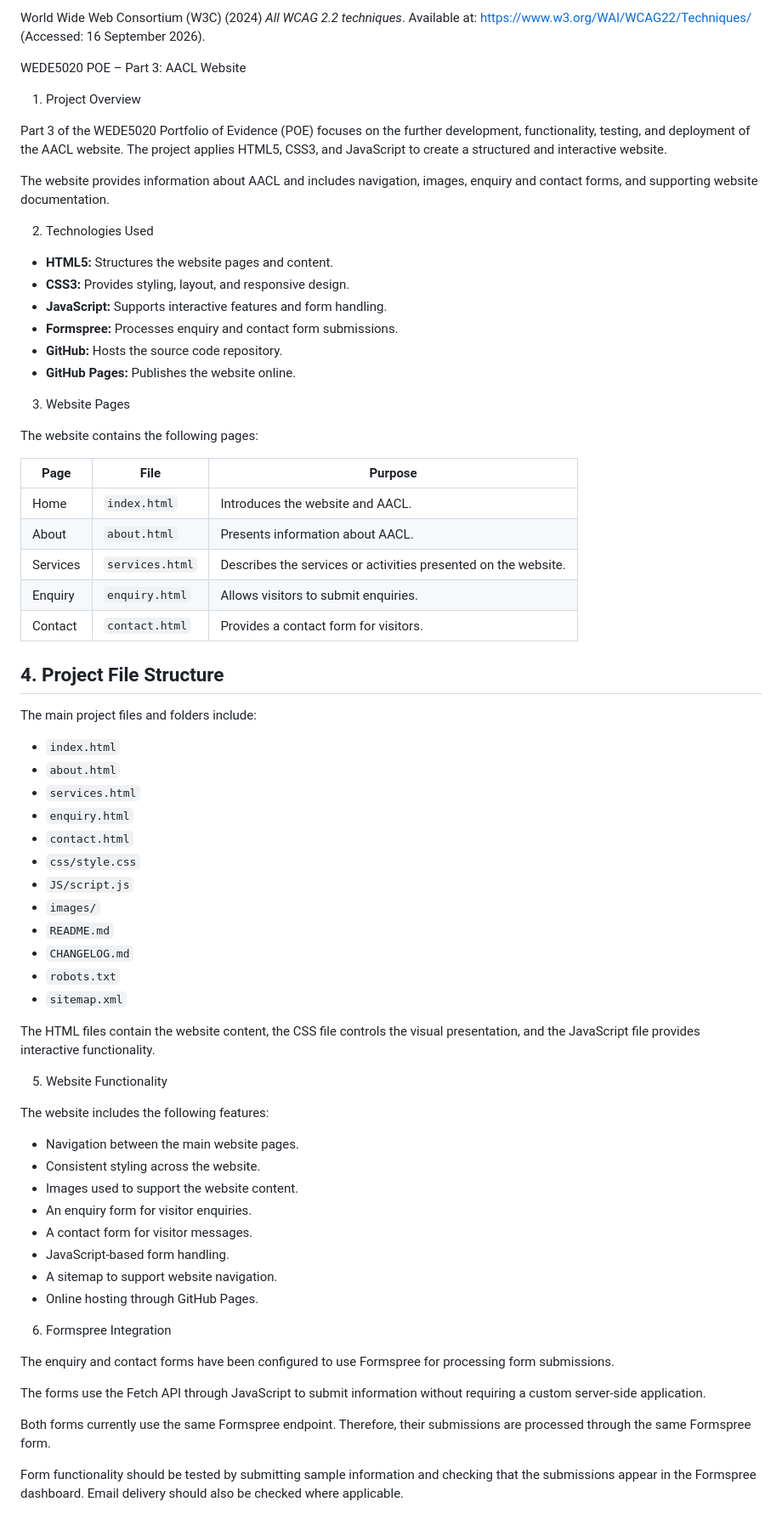
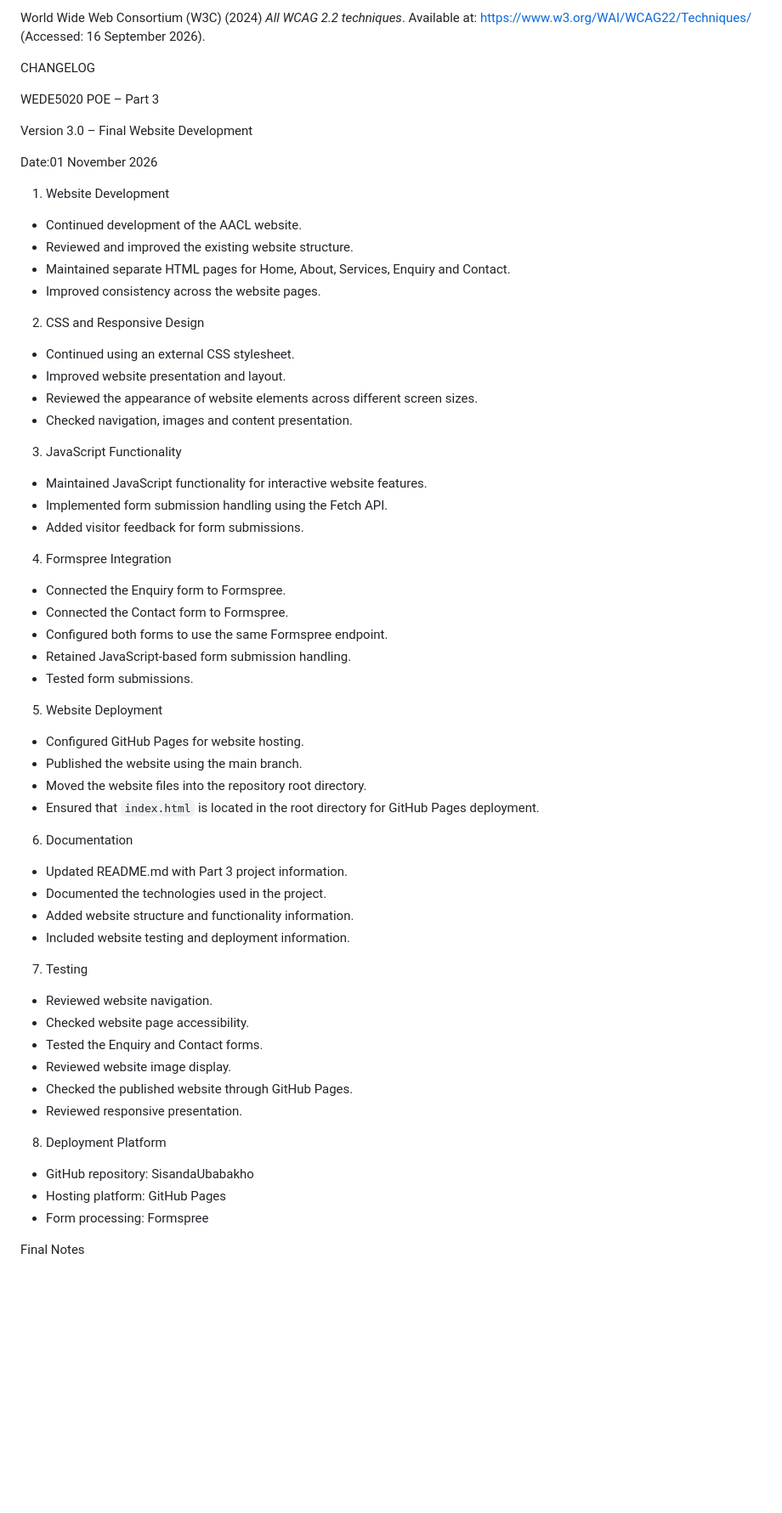
Before and after one commit to SisandaUbabakho/SisandaUbabakho, a Markdown page: README.md, the part around one of its changes. Shown at 85% size. Rendered like a GitHub page; blank space fills up the shorter version.

```diff
--- a/README.md
+++ b/README.md
@@ -255,74 +255,70 @@ World Wide Web Consortium (W3C) (2024) *Web Content Accessibility Guidelines (WC
 
 World Wide Web Consortium (W3C) (2024) *All WCAG 2.2 techniques*. Available at: https://www.w3.org/WAI/WCAG22/Techniques/ (Accessed: 16 September 2026).
 
-WEDE5020 POE – Part 3: AACL Website
+CHANGELOG
 
-1. Project Overview
+WEDE5020 POE – Part 3
 
-Part 3 of the WEDE5020 Portfolio of Evidence (POE) focuses on the further development, functionality, testing, and deployment of the AACL website. The project applies HTML5, CSS3, and JavaScript to create a structured and interactive website.
+Version 3.0 – Final Website Development
 
-The website provides information about AACL and includes navigation, images, enquiry and contact forms, and supporting website documentation.
+Date:01 November 2026
 
-2. Technologies Used
+1. Website Development
 
-* **HTML5:** Structures the website pages and content.
-* **CSS3:** Provides styling, layout, and responsive design.
-* **JavaScript:** Supports interactive features and form handling.
-* **Formspree:** Processes enquiry and contact form submissions.
-* **GitHub:** Hosts the source code repository.
-* **GitHub Pages:** Publishes the website online.
+* Continued development of the AACL website.
+* Reviewed and improved the existing website structure.
+* Maintained separate HTML pages for Home, About, Services, Enquiry and Contact.
+* Improved consistency across the website pages.
 
-3. Website Pages
+2. CSS and Responsive Design
 
-The website contains the following pages:
+* Continued using an external CSS stylesheet.
+* Improved website presentation and layout.
+* Reviewed the appearance of website elements across different screen sizes.
+* Checked navigation, images and content presentation.
 
-| Page     | File            | Purpose                                                        |
-| -------- | --------------- | -------------------------------------------------------------- |
-| Home     | `index.html`    | Introduces the website and AACL.                               |
-| About    | `about.html`    | Presents information about AACL.                               |
-| Services | `services.html` | Describes the services or activities presented on the website. |
-| Enquiry  | `enquiry.html`  | Allows visitors to submit enquiries.                           |
-| Contact  | `contact.html`  | Provides a contact form for visitors.                          |
+3. JavaScript Functionality
 
-## 4. Project File Structure
+* Maintained JavaScript functionality for interactive website features.
+* Implemented form submission handling using the Fetch API.
+* Added visitor feedback for form submissions.
 
-The main project files and folders include:
+4. Formspree Integration
 
-* `index.html`
-* `about.html`
-* `services.html`
-* `enquiry.html`
-* `contact.html`
-* `css/style.css`
-* `JS/script.js`
-* `images/`
-* `README.md`
-* `CHANGELOG.md`
-* `robots.txt`
-* `sitemap.xml`
+* Connected the Enquiry form to Formspree.
+* Connected the Contact form to Formspree.
+* Configured both forms to use the same Formspree endpoint.
+* Retained JavaScript-based form submission handling.
+* Tested form submissions.
 
-The HTML files contain the website content, the CSS file controls the visual presentation, and the JavaScript file provides interactive functionality.
+5. Website Deployment
 
-5. Website Functionality
+* Configured GitHub Pages for website hosting.
+* Published the website using the main branch.
+* Moved the website files into the repository root directory.
+* Ensured that `index.html` is located in the root directory for GitHub Pages deployment.
 
-The website includes the following features:
+6. Documentation
 
-* Navigation between the main website pages.
-* Consistent styling across the website.
-* Images used to support the website content.
-* An enquiry form for visitor enquiries.
-* A contact form for visitor messages.
-* JavaScript-based form handling.
-* A sitemap to support website navigation.
-* Online hosting through GitHub Pages.
+* Updated README.md with Part 3 project information.
+* Documented the technologies used in the project.
+* Added website structure and functionality information.
+* Included website testing and deployment information.
 
-6. Formspree Integration
+7. Testing
 
-The enquiry and contact forms have been configured to use Formspree for processing form submissions.
+* Reviewed website navigation.
+* Checked website page accessibility.
+* Tested the Enquiry and Contact forms.
+* Reviewed website image display.
+* Checked the published website through GitHub Pages.
+* Reviewed responsive presentation.
 
-The forms use the Fetch API through JavaScript to submit information without requiring a custom server-side application.
+8. Deployment Platform
 
-Both forms currently use the same Formspree endpoint. Therefore, their submissions are processed through the same Formspree form.
+* GitHub repository: SisandaUbabakho
+* Hosting platform: GitHub Pages
+* Form processing: Formspree
 
-Form functionality should be tested by submitting sample information and checking that the submissions appear in the Formspree dashboard. Email delivery should also be checked where applicable.
+Final Notes
 
```
Also changed, not shown: other parts of README.md (+1 -49 lines).
